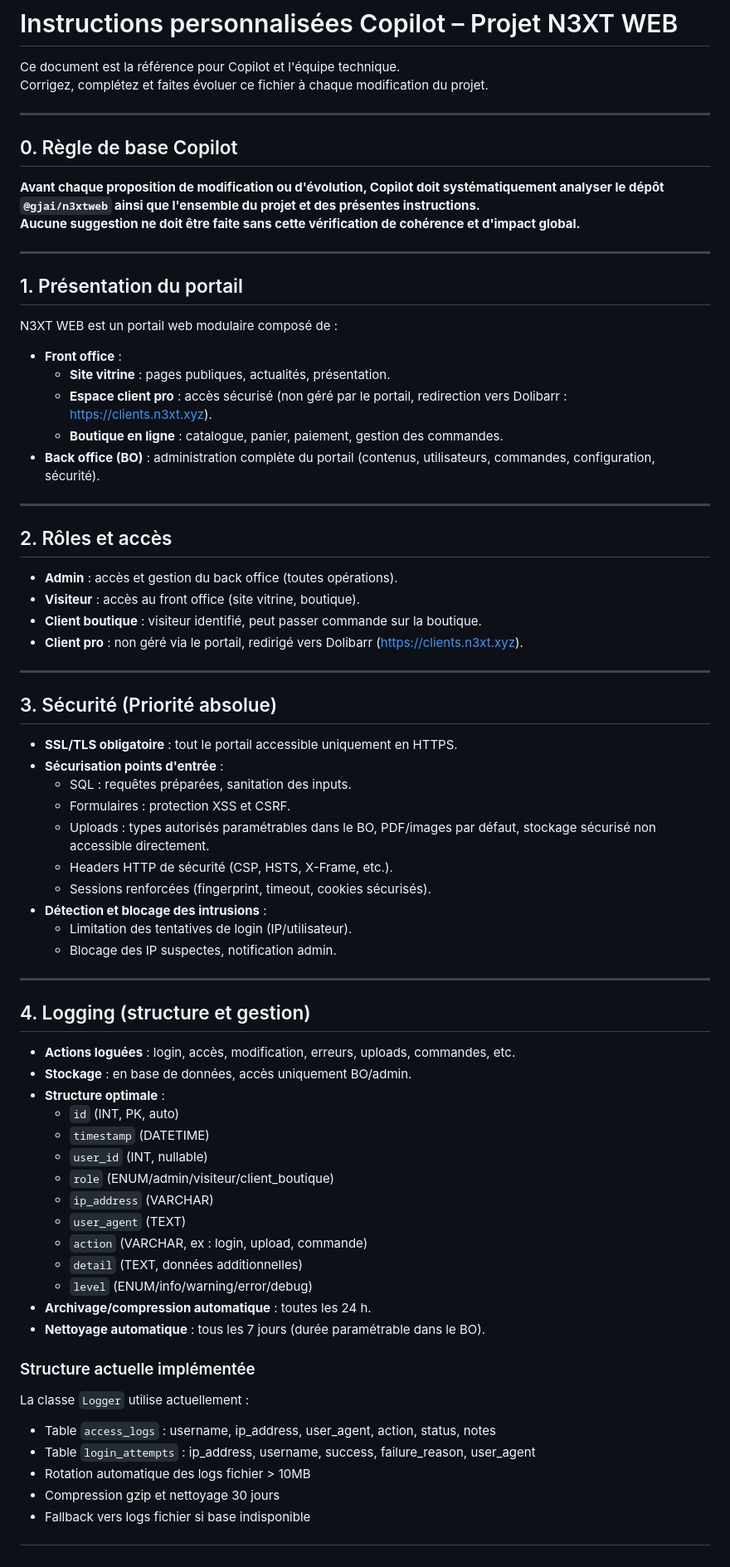
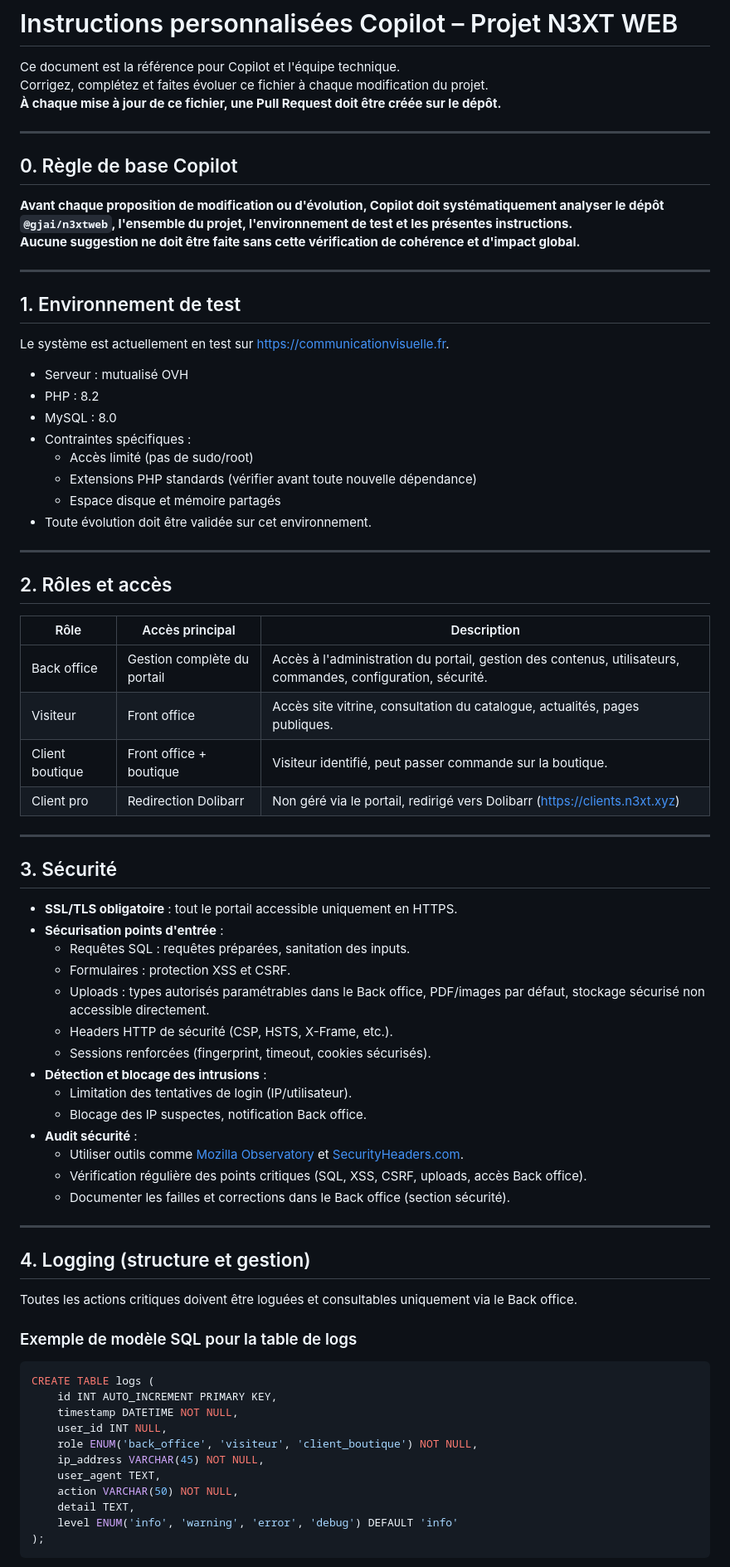
Before and after one commit to gjai/n3xtweb, a Markdown page: INSTRUCTIONS.md, the part around one of its changes. Shown at 83% size. Drawn GitHub-style.

````diff
--- a/INSTRUCTIONS.md
+++ b/INSTRUCTIONS.md
@@ -2,73 +2,79 @@
 
 Ce document est la référence pour Copilot et l'équipe technique.
 Corrigez, complétez et faites évoluer ce fichier à chaque modification du projet.
+**À chaque mise à jour de ce fichier, une Pull Request doit être créée sur le dépôt.**
 
 ---
 
 ## 0. Règle de base Copilot
 
-**Avant chaque proposition de modification ou d'évolution, Copilot doit systématiquement analyser le dépôt `@gjai/n3xtweb` ainsi que l'ensemble du projet et des présentes instructions.
+**Avant chaque proposition de modification ou d'évolution, Copilot doit systématiquement analyser le dépôt `@gjai/n3xtweb`, l'ensemble du projet, l'environnement de test et les présentes instructions.
 Aucune suggestion ne doit être faite sans cette vérification de cohérence et d'impact global.**
 
 ---
 
-## 1. Présentation du portail
+## 1. Environnement de test
 
-N3XT WEB est un portail web modulaire composé de :
-- **Front office** :
-  - **Site vitrine** : pages publiques, actualités, présentation.
-  - **Espace client pro** : accès sécurisé (non géré par le portail, redirection vers Dolibarr : https://clients.n3xt.xyz).
-  - **Boutique en ligne** : catalogue, panier, paiement, gestion des commandes.
-- **Back office (BO)** : administration complète du portail (contenus, utilisateurs, commandes, configuration, sécurité).
+Le système est actuellement en test sur [https://communicationvisuelle.fr](https://communicationvisuelle.fr).
+
+- Serveur : mutualisé OVH
+- PHP : 8.2
+- MySQL : 8.0
+- Contraintes spécifiques :
+  - Accès limité (pas de sudo/root)
+  - Extensions PHP standards (vérifier avant toute nouvelle dépendance)
+  - Espace disque et mémoire partagés
+- Toute évolution doit être validée sur cet environnement.
 
 ---
 
 ## 2. Rôles et accès
 
-- **Admin** : accès et gestion du back office (toutes opérations).
-- **Visiteur** : accès au front office (site vitrine, boutique).
-- **Client boutique** : visiteur identifié, peut passer commande sur la boutique.
-- **Client pro** : non géré via le portail, redirigé vers Dolibarr (https://clients.n3xt.xyz).
+| Rôle             | Accès principal                 | Description                                                    |
+|------------------|---------------------------------|----------------------------------------------------------------|
+| Back office      | Gestion complète du portail     | Accès à l'administration du portail, gestion des contenus, utilisateurs, commandes, configuration, sécurité. |
+| Visiteur         | Front office                    | Accès site vitrine, consultation du catalogue, actualités, pages publiques.                          |
+| Client boutique  | Front office + boutique         | Visiteur identifié, peut passer commande sur la boutique.                                            |
+| Client pro       | Redirection Dolibarr            | Non géré via le portail, redirigé vers Dolibarr (https://clients.n3xt.xyz)                          |
 
 ---
 
-## 3. Sécurité (Priorité absolue)
+## 3. Sécurité
 
 - **SSL/TLS obligatoire** : tout le portail accessible uniquement en HTTPS.
 - **Sécurisation points d'entrée** :
-  - SQL : requêtes préparées, sanitation des inputs.
+  - Requêtes SQL : requêtes préparées, sanitation des inputs.
   - Formulaires : protection XSS et CSRF.
-  - Uploads : types autorisés paramétrables dans le BO, PDF/images par défaut, stockage sécurisé non accessible directement.
+  - Uploads : types autorisés paramétrables dans le Back office, PDF/images par défaut, stockage sécurisé non accessible directement.
   - Headers HTTP de sécurité (CSP, HSTS, X-Frame, etc.).
   - Sessions renforcées (fingerprint, timeout, cookies sécurisés).
 - **Détection et blocage des intrusions** :
   - Limitation des tentatives de login (IP/utilisateur).
-  - Blocage des IP suspectes, notification admin.
+  - Blocage des IP suspectes, notification Back office.
+- **Audit sécurité** :
+  - Utiliser outils comme [Mozilla Observatory](https://observatory.mozilla.org/) et [SecurityHeaders.com](https://securityheaders.com).
+  - Vérification régulière des points critiques (SQL, XSS, CSRF, uploads, accès Back office).
+  - Documenter les failles et corrections dans le Back office (section sécurité).
 
 ---
 
 ## 4. Logging (structure et gestion)
 
-- **Actions loguées** : login, accès, modification, erreurs, uploads, commandes, etc.
-- **Stockage** : en base de données, accès uniquement BO/admin.
-- **Structure optimale** :
-  - `id` (INT, PK, auto)
-  - `timestamp` (DATETIME)
-  - `user_id` (INT, nullable)
-  - `role` (ENUM/admin/visiteur/client_boutique)
-  - `ip_address` (VARCHAR)
-  - `user_agent` (TEXT)
-  - `action` (VARCHAR, ex : login, upload, commande)
-  - `detail` (TEXT, données additionnelles)
-  - `level` (ENUM/info/warning/error/debug)
-- **Archivage/compression automatique** : toutes les 24 h.
-- **Nettoyage automatique** : tous les 7 jours (durée paramétrable dans le BO).
+Toutes les actions critiques doivent être loguées et consultables uniquement via le Back office.
 
-### Structure actuelle implémentée
+### Exemple de modèle SQL pour la table de logs
 
-La classe `Logger` utilise actuellement :
-- Table `access_logs` : username, ip_address, user_agent, action, status, notes
-- Table `login_attempts` : ip_address, username, success, failure_reason, user_agent
-- Rotation automatique des logs fichier > 10MB
-- Compression gzip et nettoyage 30 jours
-- Fallback vers logs fichier si base indisponible
+```sql
+CREATE TABLE logs (
+    id INT AUTO_INCREMENT PRIMARY KEY,
+    timestamp DATETIME NOT NULL,
+    user_id INT NULL,
+    role ENUM('back_office', 'visiteur', 'client_boutique') NOT NULL,
+    ip_address VARCHAR(45) NOT NULL,
+    user_agent TEXT,
+    action VARCHAR(50) NOT NULL,
+    detail TEXT,
+    level ENUM('info', 'warning', 'error', 'debug') DEFAULT 'info'
+);
+```
+
````
Also changed, not shown: other parts of INSTRUCTIONS.md (+52 -95 lines).
